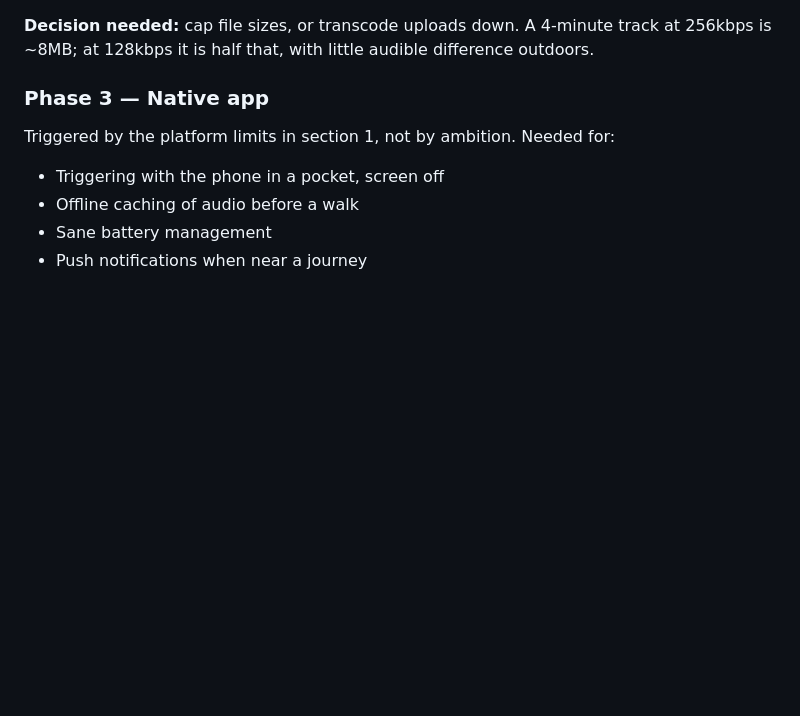
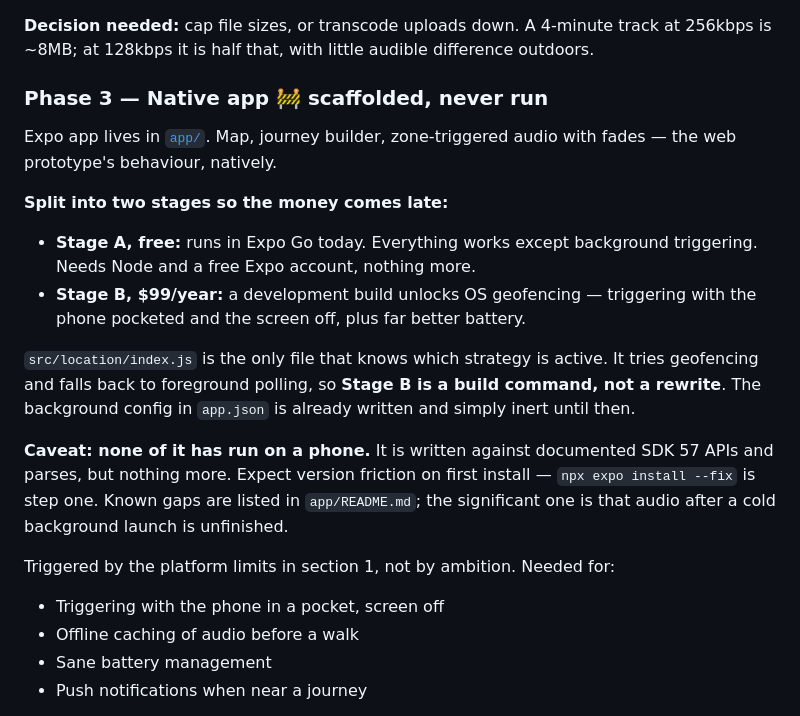
Before and after one commit to martinscaune44-maker/mmry, a Markdown page: NOTES.md, the part around the change. Drawn GitHub-style; blank space fills up the shorter version.

Commit message:
Note native app scaffold in roadmap

```diff
--- a/NOTES.md
+++ b/NOTES.md
@@ -128,7 +128,28 @@ the two current tracks are 8MB and 6.5MB.
 track at 256kbps is ~8MB; at 128kbps it is half that, with little audible
 difference outdoors.
 
-### Phase 3 — Native app
+### Phase 3 — Native app 🚧 scaffolded, never run
+
+Expo app lives in [`app/`](app/). Map, journey builder, zone-triggered audio
+with fades — the web prototype's behaviour, natively.
+
+**Split into two stages so the money comes late:**
+
+- **Stage A, free:** runs in Expo Go today. Everything works except background
+  triggering. Needs Node and a free Expo account, nothing more.
+- **Stage B, $99/year:** a development build unlocks OS geofencing — triggering
+  with the phone pocketed and the screen off, plus far better battery.
+
+`src/location/index.js` is the only file that knows which strategy is active.
+It tries geofencing and falls back to foreground polling, so **Stage B is a
+build command, not a rewrite**. The background config in `app.json` is already
+written and simply inert until then.
+
+**Caveat: none of it has run on a phone.** It is written against documented
+SDK 57 APIs and parses, but nothing more. Expect version friction on first
+install — `npx expo install --fix` is step one. Known gaps are listed in
+`app/README.md`; the significant one is that audio after a cold background
+launch is unfinished.
 
 Triggered by the platform limits in section 1, not by ambition. Needed for:
 
```
